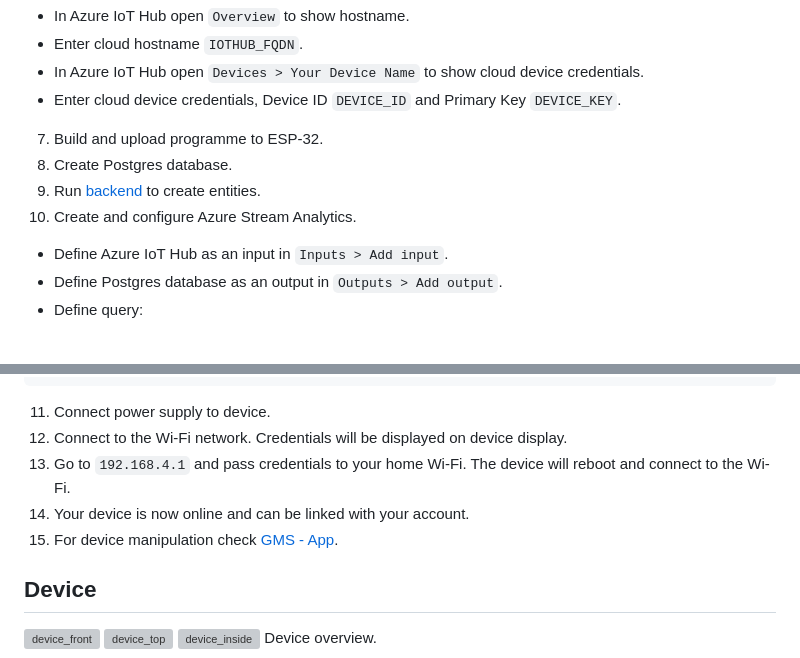
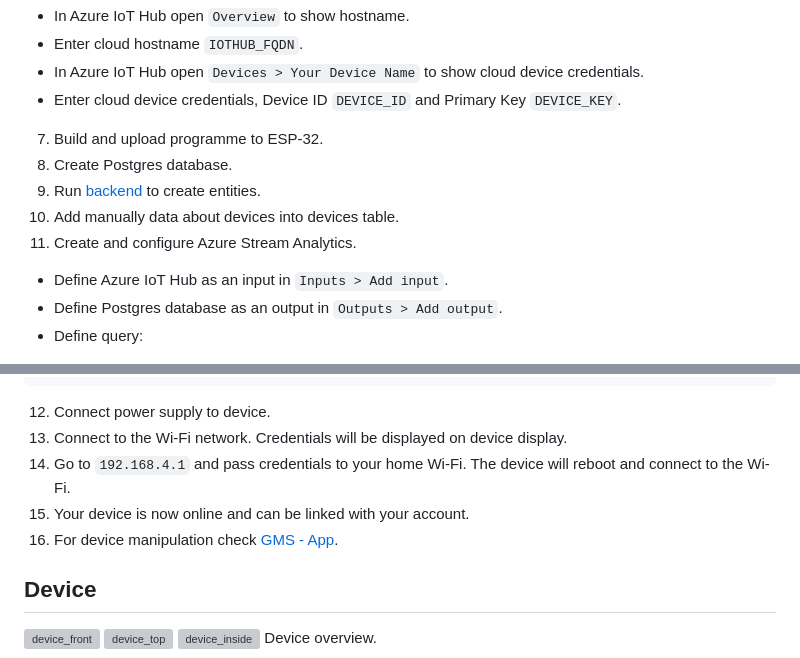
Before and after one commit to wybieracz/GMS-Firmware, a Markdown page: README.md, 2 parts joined by grey strips. Drawn GitHub-style; grey boxes are pictures that could not be loaded.

Commit message:
docs: update README.md

````diff
--- a/README.md
+++ b/README.md
@@ -50,8 +50,9 @@ The solution consists of six major components:
 * Enter cloud device credentials, Device ID `DEVICE_ID` and Primary Key `DEVICE_KEY`.
 7. Build and upload programme to ESP-32.
 8. Create Postgres database.
-9. Run [backend](https://github.com/wybieracz/SZEE-App) to create entities.
-10. Create and configure Azure Stream Analytics.
+9. Run [backend](https://github.com/wybieracz/GMS-App) to create entities.
+10. Add manually data about devices into devices table.
+11. Create and configure Azure Stream Analytics.
 * Define Azure IoT Hub as an input in `Inputs > Add input`.
 * Define Postgres database as an output in `Outputs > Add output`.
 * Define query:
@@ -68,11 +69,11 @@ INTO
 FROM
     [iot_hub_name]
 ```
-11. Connect power supply to device.
-12. Connect to the Wi-Fi network. Credentials will be displayed on device display.
-13. Go to `192.168.4.1` and pass credentials to your home Wi-Fi. The device will reboot and connect to the Wi-Fi.
-14. Your device is now online and can be linked with your account.
-15. For device manipulation check [GMS - App](https://github.com/wybieracz/SZEE-App).
+12. Connect power supply to device.
+13. Connect to the Wi-Fi network. Credentials will be displayed on device display.
+14. Go to `192.168.4.1` and pass credentials to your home Wi-Fi. The device will reboot and connect to the Wi-Fi.
+15. Your device is now online and can be linked with your account.
+16. For device manipulation check [GMS - App](https://github.com/wybieracz/SZEE-App).
 ## Device
 ![device_front](/device/photos/front.jpg)
 ![device_top](/device/photos/top.jpg)
````
Also changed, not shown: other parts of README.md (+3 -3 lines).
